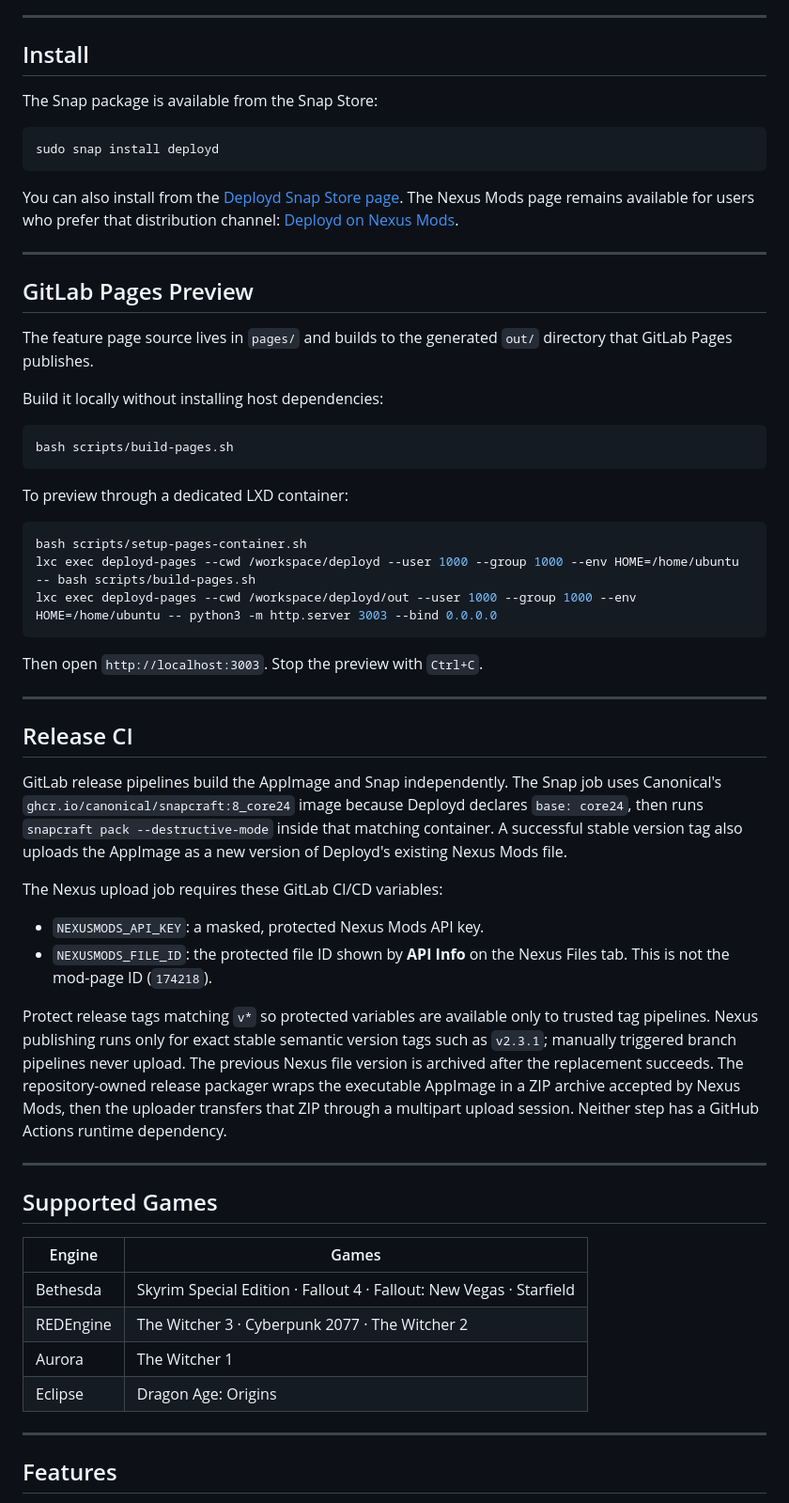
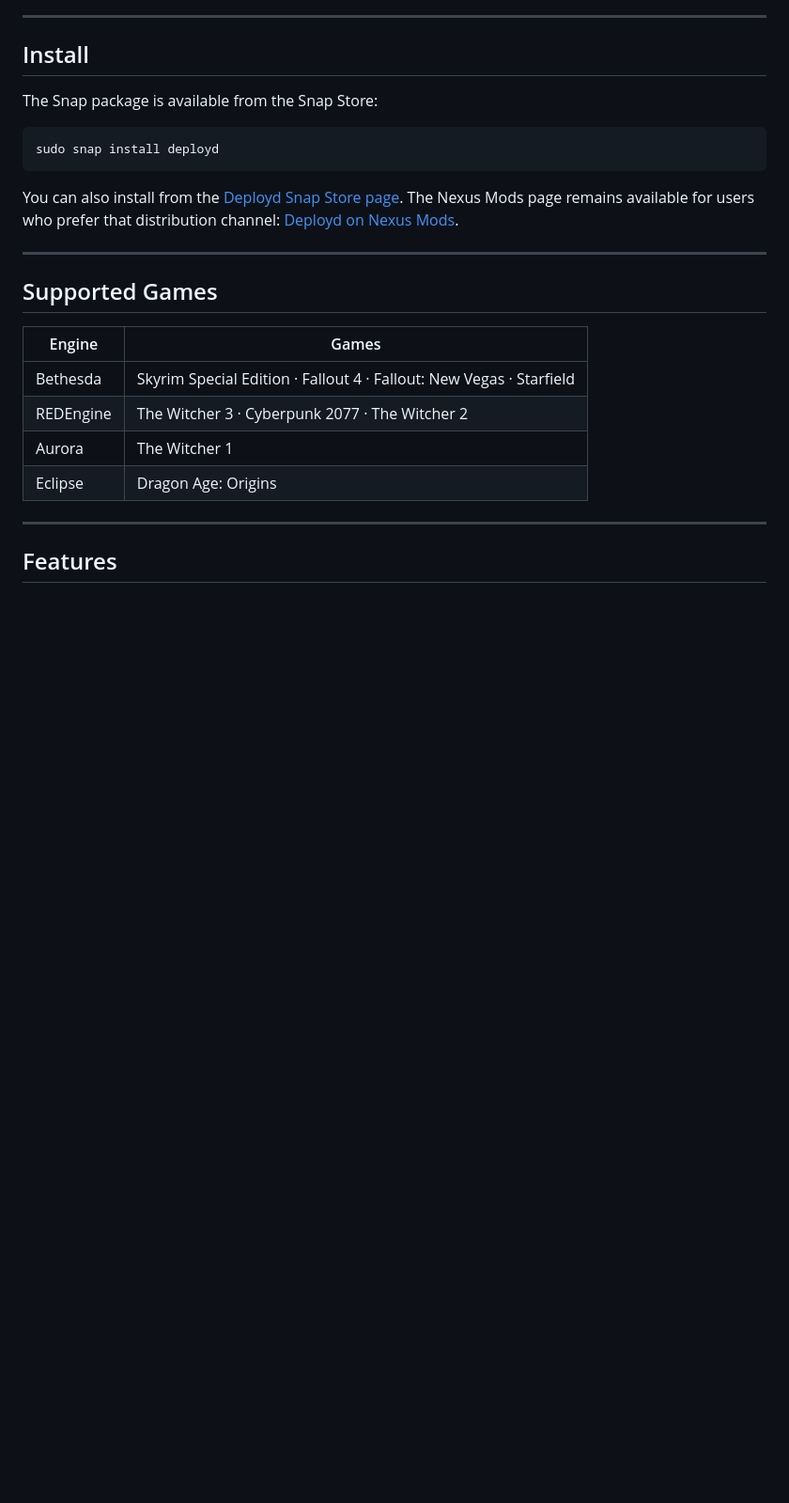
Before and after one commit to mattianelo/deployd, a Markdown page: README.md, the part around the change. Shown at 94% size. GitHub-like rendering; blank space fills up the shorter version.

Commit message:
docs: remove out of scope information

````diff
--- a/README.md
+++ b/README.md
@@ -24,53 +24,6 @@ sudo snap install deployd
 You can also install from the [Deployd Snap Store page](https://snapcraft.io/deployd).
 The Nexus Mods page remains available for users who prefer that distribution channel:
 [Deployd on Nexus Mods](https://www.nexusmods.com/skyrimspecialedition/mods/174218).
-
----
-
-## GitLab Pages Preview
-
-The feature page source lives in `pages/` and builds to the generated `out/`
-directory that GitLab Pages publishes.
-
-Build it locally without installing host dependencies:
-
-```bash
-bash scripts/build-pages.sh
-```
-
-To preview through a dedicated LXD container:
-
-```bash
-bash scripts/setup-pages-container.sh
-lxc exec deployd-pages --cwd /workspace/deployd --user 1000 --group 1000 --env HOME=/home/ubuntu -- bash scripts/build-pages.sh
-lxc exec deployd-pages --cwd /workspace/deployd/out --user 1000 --group 1000 --env HOME=/home/ubuntu -- python3 -m http.server 3003 --bind 0.0.0.0
-```
-
-Then open `http://localhost:3003`. Stop the preview with `Ctrl+C`.
-
----
-
-## Release CI
-
-GitLab release pipelines build the AppImage and Snap independently. The Snap job
-uses Canonical's `ghcr.io/canonical/snapcraft:8_core24` image because Deployd declares
-`base: core24`, then runs `snapcraft pack --destructive-mode` inside that matching
-container. A successful stable version tag also uploads the AppImage as a new
-version of Deployd's existing Nexus Mods file.
-
-The Nexus upload job requires these GitLab CI/CD variables:
-
-- `NEXUSMODS_API_KEY`: a masked, protected Nexus Mods API key.
-- `NEXUSMODS_FILE_ID`: the protected file ID shown by **API Info** on the Nexus
-  Files tab. This is not the mod-page ID (`174218`).
-
-Protect release tags matching `v*` so protected variables are available only to
-trusted tag pipelines. Nexus publishing runs only for exact stable semantic
-version tags such as `v2.3.1`; manually triggered branch pipelines never upload.
-The previous Nexus file version is archived after the replacement succeeds.
-The repository-owned release packager wraps the executable AppImage in a ZIP
-archive accepted by Nexus Mods, then the uploader transfers that ZIP through a
-multipart upload session. Neither step has a GitHub Actions runtime dependency.
 
 ---
 
````
